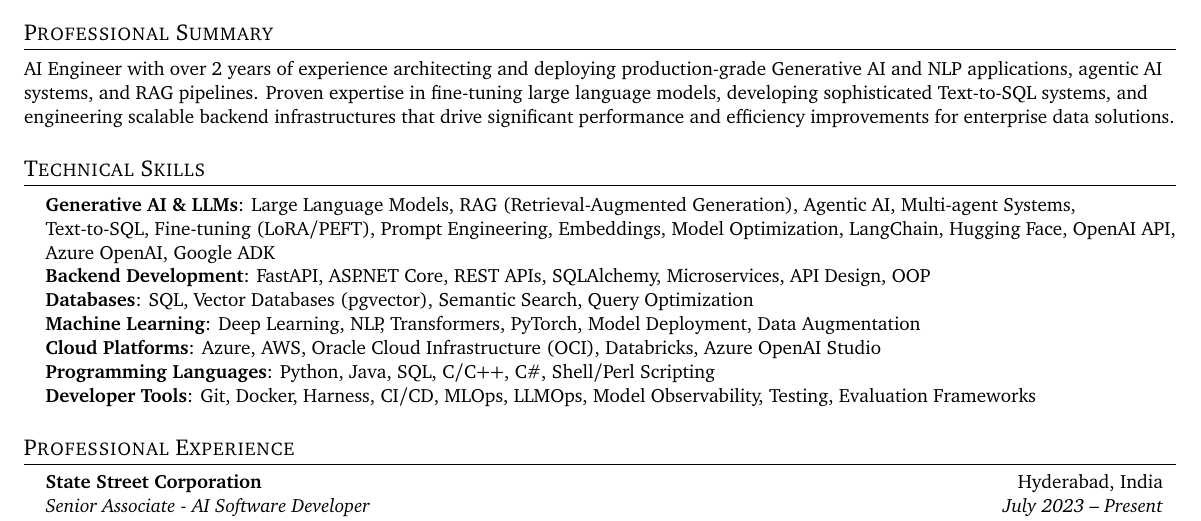
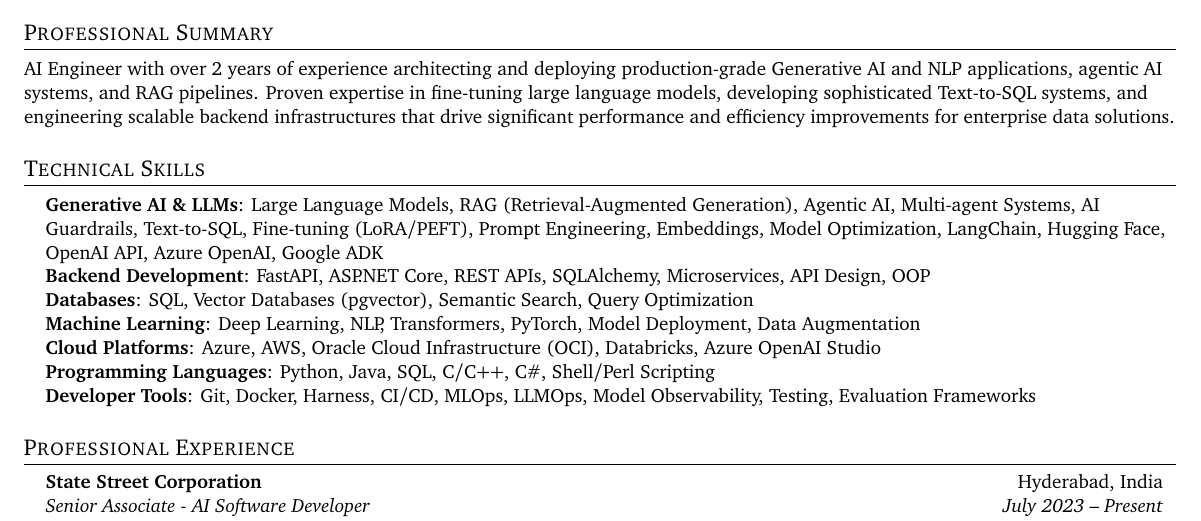
Before and after one commit to himanshu-nakrani-75/resume, a LaTeX document (main.tex): part of page 1 of 2, cut so that both start at the same text. Compiled offline with pdfLaTeX.

```diff
--- a/main.tex
+++ b/main.tex
@@ -114,7 +114,7 @@
     \section{Technical Skills}
     \begin{itemize}[leftmargin=0.15in, label={}]
         \small{\item{
-        \textbf{Generative AI \& LLMs}{: Large Language Models, RAG (Retrieval-Augmented Generation), Agentic AI, Multi-agent Systems, Text-to-SQL, Fine-tuning (LoRA/PEFT), Prompt Engineering, Embeddings, Model Optimization, LangChain, Hugging Face, OpenAI API, Azure OpenAI, Google ADK} \\
+        \textbf{Generative AI \& LLMs}{: Large Language Models, RAG (Retrieval-Augmented Generation), Agentic AI, Multi-agent Systems, AI Guardrails, Text-to-SQL, Fine-tuning (LoRA/PEFT), Prompt Engineering, Embeddings, Model Optimization, LangChain, Hugging Face, OpenAI API, Azure OpenAI, Google ADK} \\
         \textbf{Backend Development}{: FastAPI, ASP.NET Core, REST APIs, SQLAlchemy, Microservices, API Design, OOP} \\
         \textbf{Databases}{: SQL, Vector Databases (pgvector), Semantic Search, Query Optimization} \\
         \textbf{Machine Learning}{: Deep Learning, NLP, Transformers, PyTorch, Model Deployment, Data Augmentation} \\
```
